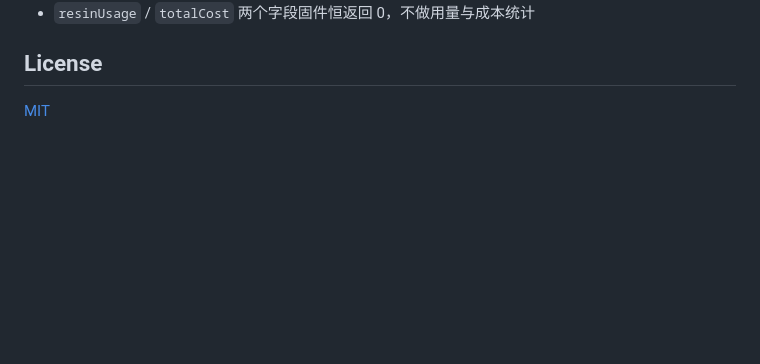
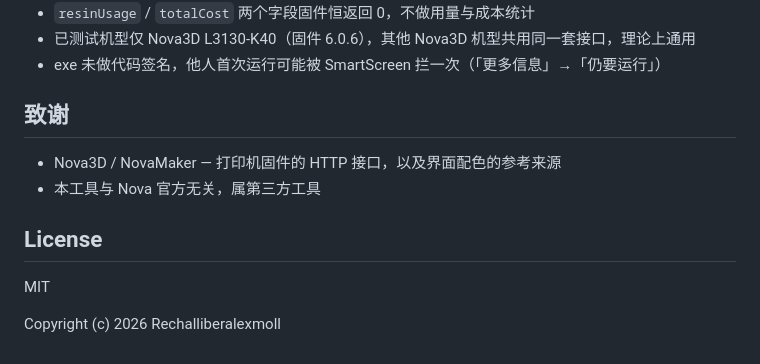
Before and after one commit to Rechalliberalexmoll/nova-uploader, a Markdown page: README.md, the part around one of its changes. Drawn GitHub-style; blank space fills up the shorter version.

```diff
--- a/README.md
+++ b/README.md
@@ -71,5 +110,14 @@ lift_scale = H / 10
 - `resinUsage` / `totalCost` 两个字段固件恒返回 0，不做用量与成本统计
+- 已测试机型仅 Nova3D L3130-K40（固件 6.0.6），其他 Nova3D 机型共用同一套接口，理论上通用
+- exe 未做代码签名，他人首次运行可能被 SmartScreen 拦一次（「更多信息」→「仍要运行」）
+
+## 致谢
+
+- Nova3D / NovaMaker — 打印机固件的 HTTP 接口，以及界面配色的参考来源
+- 本工具与 Nova 官方无关，属第三方工具
 
 ## License
 
-[MIT](LICENSE)
+MIT
+
+Copyright (c) 2026 Rechalliberalexmoll
```
Also changed, not shown: other parts of README.md (+79 -40 lines), assets/main.png (added).
